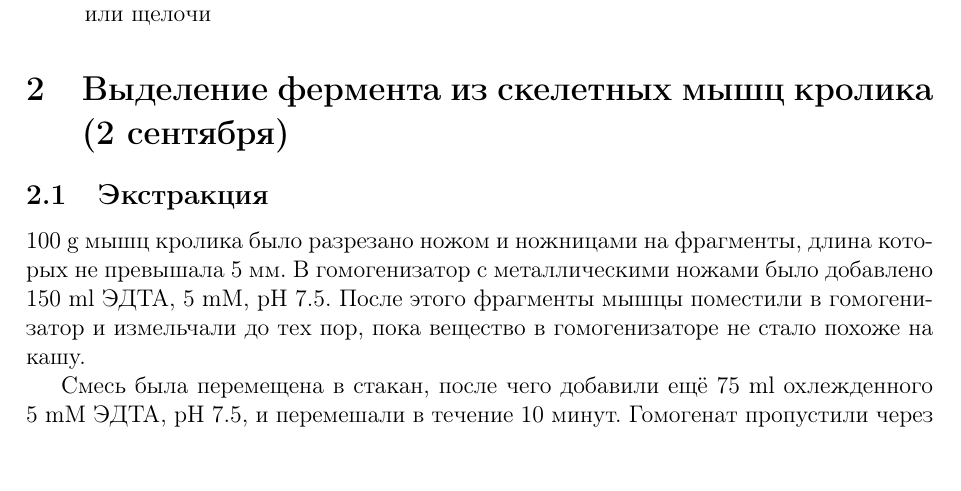
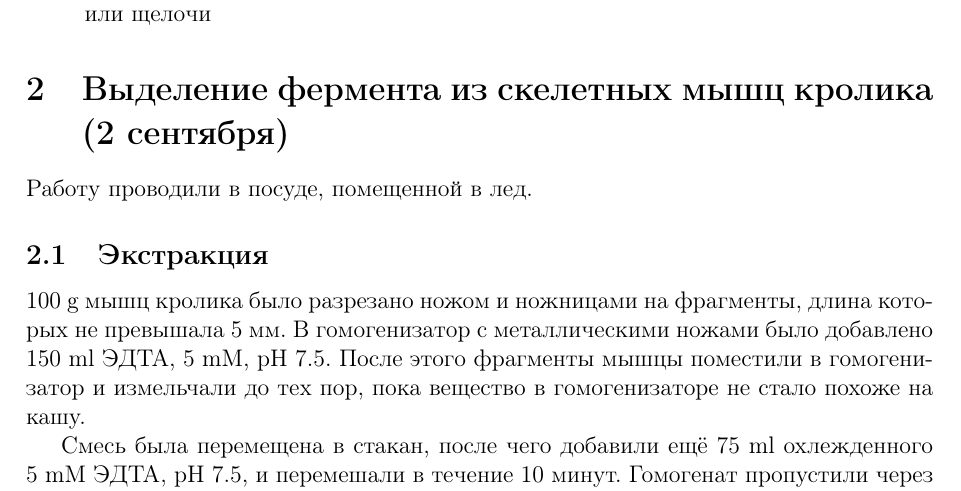
Before and after one commit to starius/enzymology-report-2011, a LaTeX document (all.tex, which reads 2.tex): part of page 4 of 6, cut so that both start at the same text. Compiled offline with pdfLaTeX.

Commit message:
2: note about ice

```diff
--- a/2.tex
+++ b/2.tex
@@ -1,4 +1,6 @@
 \section{Выделение фермента из скелетных мышц кролика (2 сентября)}
+Работу проводили в посуде, помещенной в лед.
+
 \subsection{Экстракция}
 100 g мышц кролика было разрезано ножом и ножницами на фрагменты,
 длина которых не превышала 5 мм.
```
